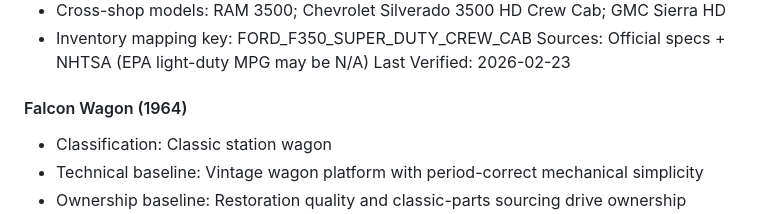
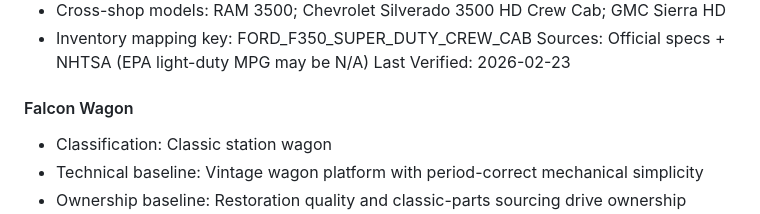
Before and after one commit to gyoan-byte/carwarriors-kb, a Markdown page: knowledge_base/18_Vehicle_Knowledge_System.md, the part around the change. Rendered like a GitHub page.

Commit message:
fix: normalize FALCON WAGON model name for worker lookup consistency
- Remove (1964) from model header to match worker lookup key
- Worker generates 'ford::falcon wagon' but KB had 'FALCON WAGON (1964)'
- This should resolve FORD FALCON WAGON unknown classification

```diff
--- a/knowledge_base/18_Vehicle_Knowledge_System.md
+++ b/knowledge_base/18_Vehicle_Knowledge_System.md
@@ -512,7 +512,7 @@ Last Verified: 2026-02-23
 Sources: Official specs + NHTSA (EPA light-duty MPG may be N/A)
 Last Verified: 2026-02-23
 
-#### Falcon Wagon (1964)
+#### Falcon Wagon
 - Classification: Classic station wagon
 - Technical baseline: Vintage wagon platform with period-correct mechanical simplicity
 - Ownership baseline: Restoration quality and classic-parts sourcing drive ownership experience
```
